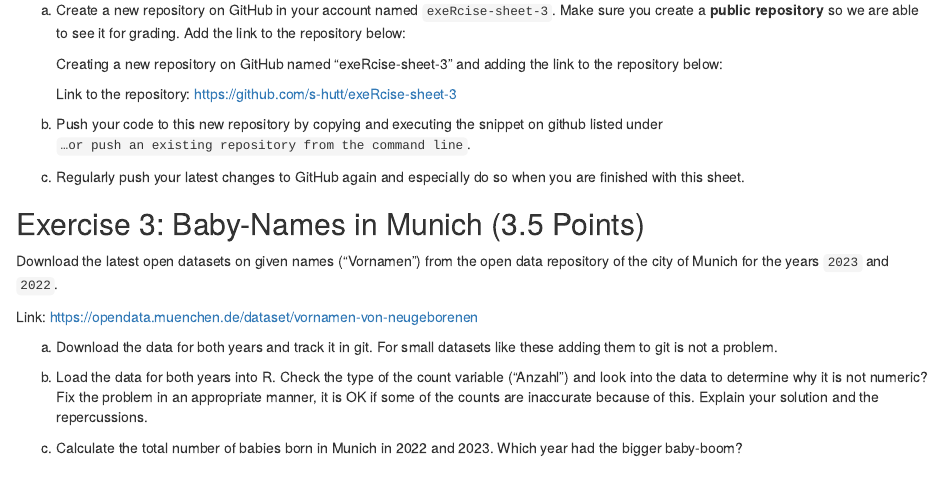
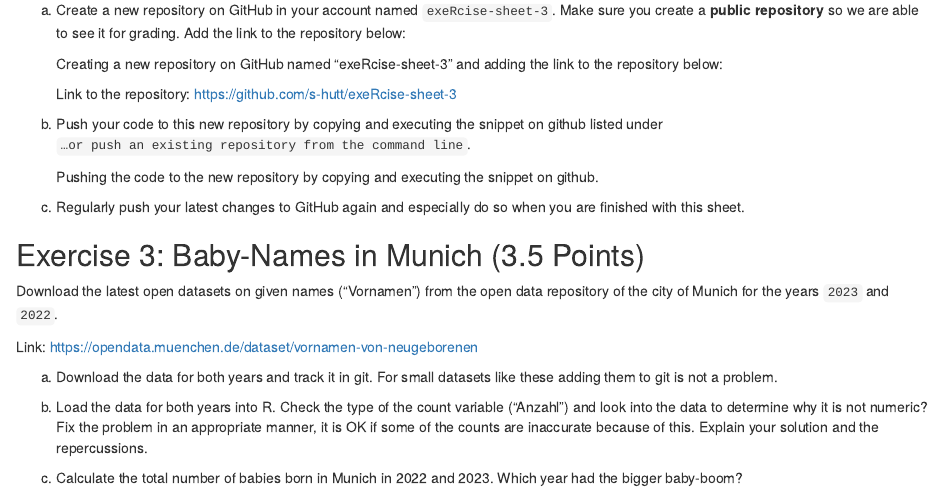
Before and after one commit to s-hutt/exeRcise-sheet-3, an R Markdown document (ExerciseSheet_3_TEMPLATE.Rmd): the page in a window 1100 px wide, from 1160 px down. Rendered offline with R 4.5, knitr and Pandoc, with nearby package versions; drawn as R Markdown's standard HTML page in place of the format the file asks for.

Commit message:
Committing after task 2b.

```diff
--- a/ExerciseSheet_3_TEMPLATE.Rmd
+++ b/ExerciseSheet_3_TEMPLATE.Rmd
@@ -93,6 +93,9 @@ a)  Create a new repository on GitHub in your account named
 b)  Push your code to this new repository by copying and executing the
     snippet on github listed under
     `…or push an existing repository from the command line`.
+
+    Pushing the code to the new repository by copying and executing the snippet on github.
+
 c)  Regularly push your latest changes to GitHub again and especially do
     so when you are finished with this sheet.
 
```
